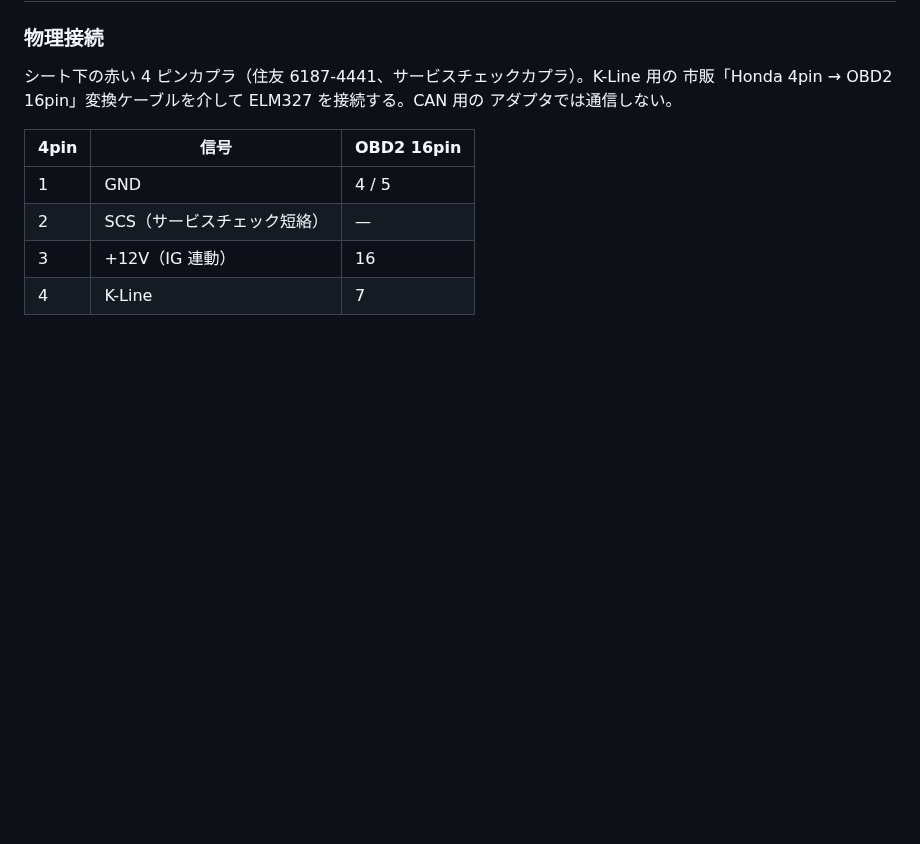
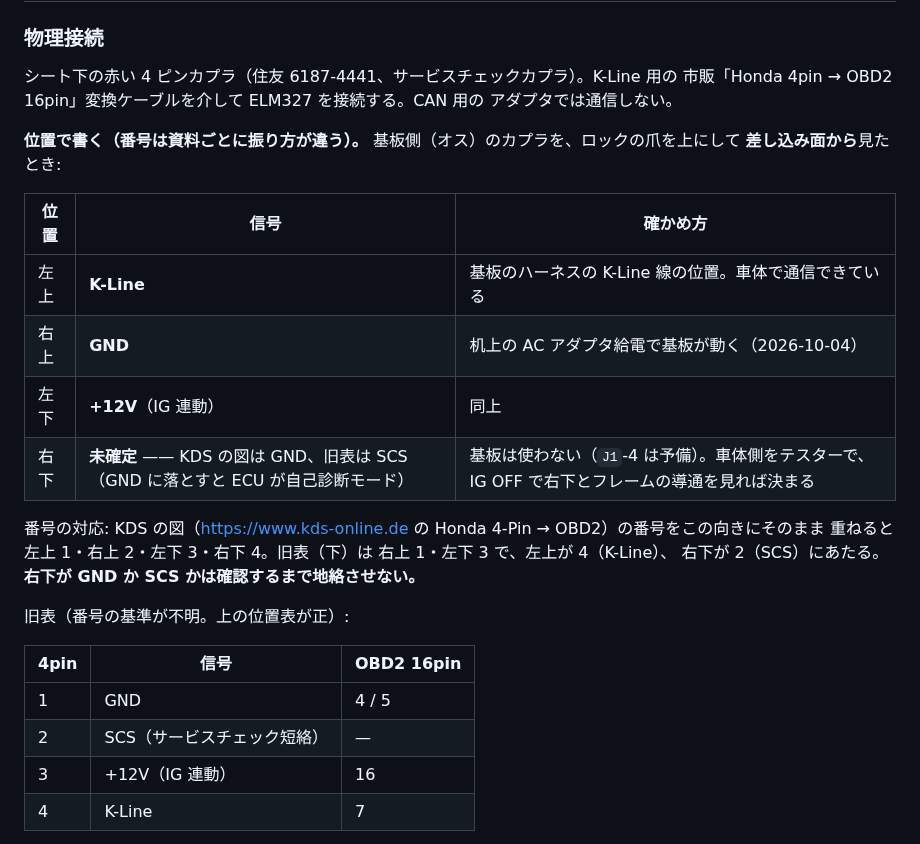
Before and after one commit to k4n4ch/mc52obd, a Markdown page: README.md, the part around the change. GitHub-like rendering; blank space fills up the shorter version.

Commit message:
診断カプラのピン割り当てを位置で書き直す
番号の基準が書かれておらず、KDS の図と食い違って見えた。基板側（オス）を爪を上にして
差し込み面から見て 左上 K-Line・右上 GND・左下 +12V を実機で確かめた。右下は
GND（KDS）か SCS（旧表）か未確定。

Co-Authored-By: Claude Opus 5.5 (1M context) <noreply@anthropic.com>

```diff
--- a/README.md
+++ b/README.md
@@ -59,6 +59,22 @@ Honda MC52（CB250R 2018年式）の OBD 診断ポートから何が読めるか
 シート下の赤い 4 ピンカプラ（住友 6187-4441、サービスチェックカプラ）。K-Line 用の
 市販「Honda 4pin → OBD2 16pin」変換ケーブルを介して ELM327 を接続する。CAN 用の
 アダプタでは通信しない。
+
+**位置で書く（番号は資料ごとに振り方が違う）。** 基板側（オス）のカプラを、ロックの爪を上にして
+**差し込み面から**見たとき:
+
+| 位置 | 信号 | 確かめ方 |
+|---|---|---|
+| 左上 | **K-Line** | 基板のハーネスの K-Line 線の位置。車体で通信できている |
+| 右上 | **GND** | 机上の AC アダプタ給電で基板が動く（2026-10-04） |
+| 左下 | **+12V**（IG 連動） | 同上 |
+| 右下 | **未確定** —— KDS の図は GND、旧表は SCS（GND に落とすと ECU が自己診断モード） | 基板は使わない（`J1`-4 は予備）。車体側をテスターで、IG OFF で右下とフレームの導通を見れば決まる |
+
+番号の対応: KDS の図（https://www.kds-online.de の Honda 4-Pin → OBD2）の番号をこの向きにそのまま
+重ねると 左上 1・右上 2・左下 3・右下 4。旧表（下）は 右上 1・左下 3 で、左上が 4（K-Line）、
+右下が 2（SCS）にあたる。**右下が GND か SCS かは確認するまで地絡させない。**
+
+旧表（番号の基準が不明。上の位置表が正）:
 
 | 4pin | 信号 | OBD2 16pin |
 |---|---|---|
```
Also changed, not shown: HANDOFF.md (+4 -0 lines).
